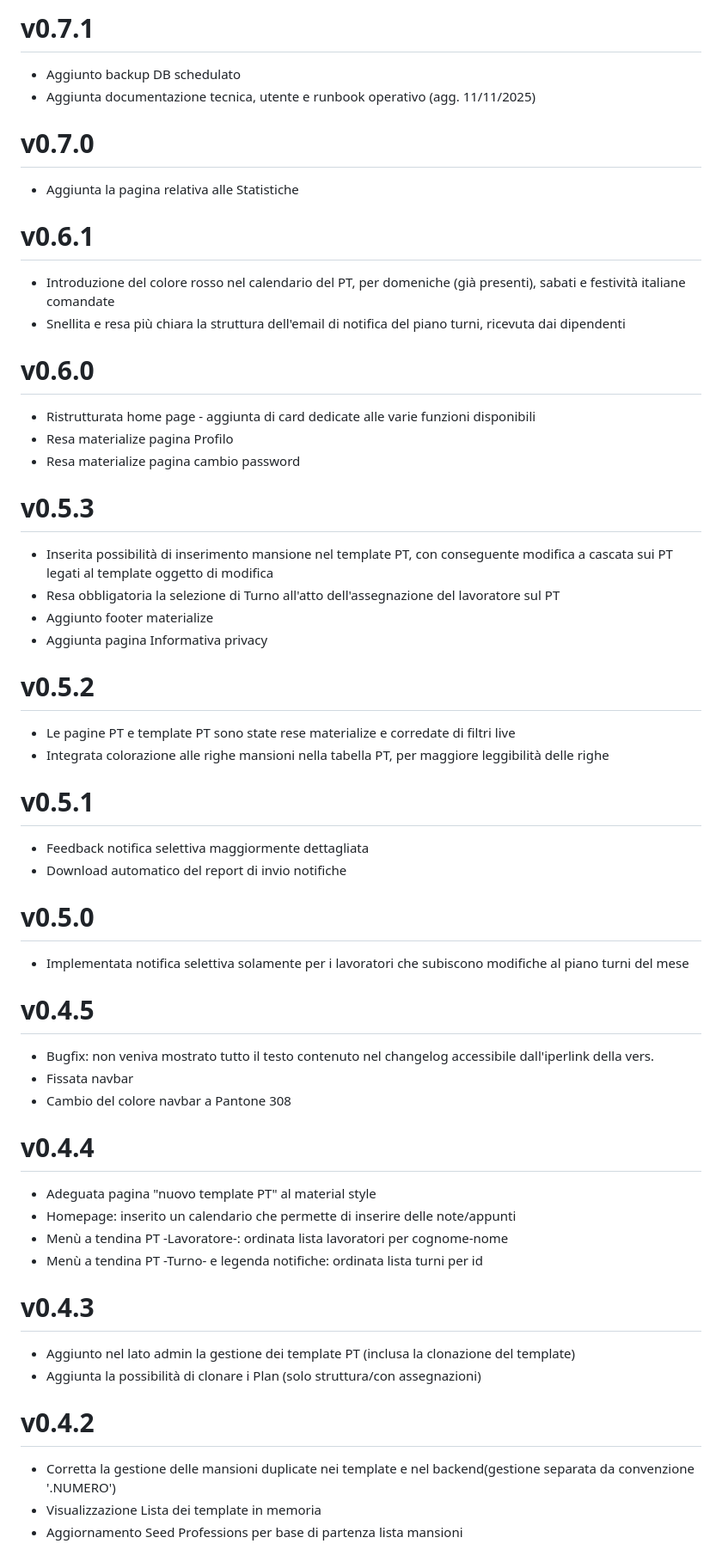
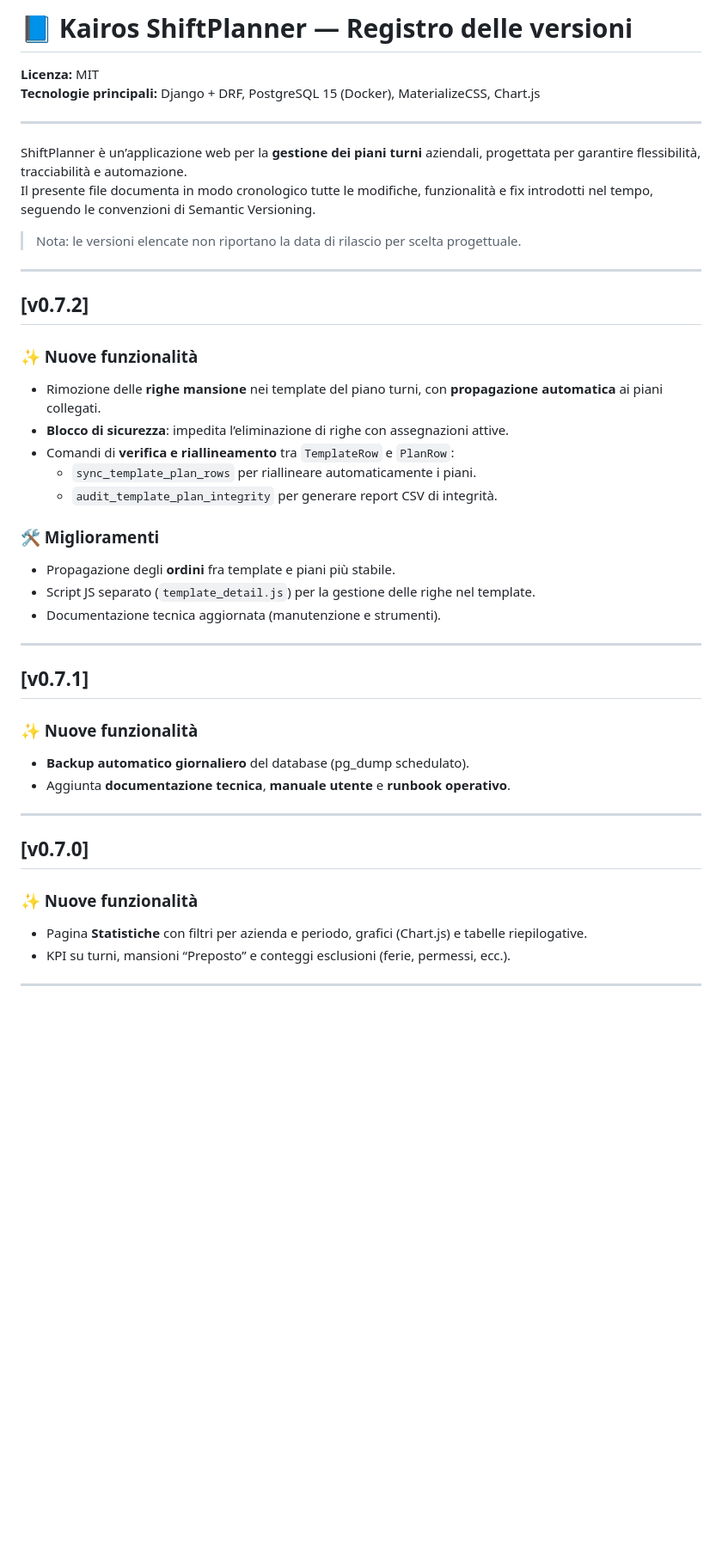
Before and after one commit to darkkillex/shiftplanner, a Markdown page: CHANGELOG.md, the part around the change printed below. Shown: that part at 86% size. Rendered like a GitHub page; blank space fills up the shorter version.

```diff
--- a/CHANGELOG.md
+++ b/CHANGELOG.md
@@ -1,53 +1,42 @@
-# v0.7.1
-* Aggiunto backup DB schedulato
-* Aggiunta documentazione tecnica, utente e runbook operativo (agg. 11/11/2025)
+# 📘 Kairos ShiftPlanner — Registro delle versioni
 
-# v0.7.0
-* Aggiunta la pagina relativa alle Statistiche
+**Licenza:** MIT
+**Tecnologie principali:** Django + DRF, PostgreSQL 15 (Docker), MaterializeCSS, Chart.js
 
-# v0.6.1
-* Introduzione del colore rosso nel calendario del PT, per domeniche (già presenti), sabati e festività italiane comandate
-* Snellita e resa più chiara la struttura dell'email di notifica del piano turni, ricevuta dai dipendenti
+---
 
-# v0.6.0
-* Ristrutturata home page - aggiunta di card dedicate alle varie funzioni disponibili
-* Resa materialize pagina Profilo
-* Resa materialize pagina cambio password
+ShiftPlanner è un’applicazione web per la **gestione dei piani turni** aziendali, progettata per garantire flessibilità, tracciabilità e automazione.
+Il presente file documenta in modo cronologico tutte le modifiche, funzionalità e fix introdotti nel tempo, seguendo le convenzioni di Semantic Versioning.
+> Nota: le versioni elencate non riportano la data di rilascio per scelta progettuale.
 
-# v0.5.3
-* Inserita possibilità di inserimento mansione nel template PT, con conseguente modifica a cascata sui PT legati al template oggetto di modifica
-* Resa obbligatoria la selezione di Turno all'atto dell'assegnazione del lavoratore sul PT
-* Aggiunto footer materialize
-* Aggiunta pagina Informativa privacy
+---
 
-# v0.5.2
-* Le pagine PT e template PT sono state rese materialize e corredate di filtri live
-* Integrata colorazione alle righe mansioni nella tabella PT, per maggiore leggibilità delle righe
+## [v0.7.2]
+### ✨ Nuove funzionalità
+- Rimozione delle **righe mansione** nei template del piano turni, con **propagazione automatica** ai piani collegati.
+- **Blocco di sicurezza**: impedita l’eliminazione di righe con assegnazioni attive.
+- Comandi di **verifica e riallineamento** tra `TemplateRow` e `PlanRow`:
+  - `sync_template_plan_rows` per riallineare automaticamente i piani.
+  - `audit_template_plan_integrity` per generare report CSV di integrità.
 
-# v0.5.1
-* Feedback notifica selettiva maggiormente dettagliata
-* Download automatico del report di invio notifiche
+### 🛠️ Miglioramenti
+- Propagazione degli **ordini** fra template e piani più stabile.
+- Script JS separato (`template_detail.js`) per la gestione delle righe nel template.
+- Documentazione tecnica aggiornata (manutenzione e strumenti).
 
-# v0.5.0
-* Implementata notifica selettiva solamente per i lavoratori che subiscono modifiche al piano turni del mese
+---
 
-# v0.4.5
-* Bugfix: non veniva mostrato tutto il testo contenuto nel changelog accessibile dall'iperlink della vers.
-* Fissata navbar
-* Cambio del colore navbar a Pantone 308
+## [v0.7.1]
+### ✨ Nuove funzionalità
+- **Backup automatico giornaliero** del database (pg_dump schedulato).
+- Aggiunta **documentazione tecnica**, **manuale utente** e **runbook operativo**.
 
-# v0.4.4
-* Adeguata pagina "nuovo template PT" al material style
-* Homepage: inserito un calendario che permette di inserire delle note/appunti
-* Menù a tendina PT -Lavoratore-: ordinata lista lavoratori per cognome-nome
-* Menù a tendina PT -Turno- e legenda notifiche: ordinata lista turni per id
+---
 
-# v0.4.3
-* Aggiunto nel lato admin la gestione dei template PT (inclusa la clonazione del template)
-* Aggiunta la possibilità di clonare i Plan (solo struttura/con assegnazioni)
+## [v0.7.0]
+### ✨ Nuove funzionalità
+- Pagina **Statistiche** con filtri per azienda e periodo, grafici (Chart.js) e tabelle riepilogative.
+- KPI su turni, mansioni “Preposto” e conteggi esclusioni (ferie, permessi, ecc.).
 
-# v0.4.2
-* Corretta la gestione delle mansioni duplicate nei template e nel backend(gestione separata da convenzione '.NUMERO')
-* Visualizzazione Lista dei template in memoria
-* Aggiornamento Seed Professions per base di partenza lista mansioni
+---
 
```
Also changed, not shown: other parts of CHANGELOG.md (+136 -45 lines).
